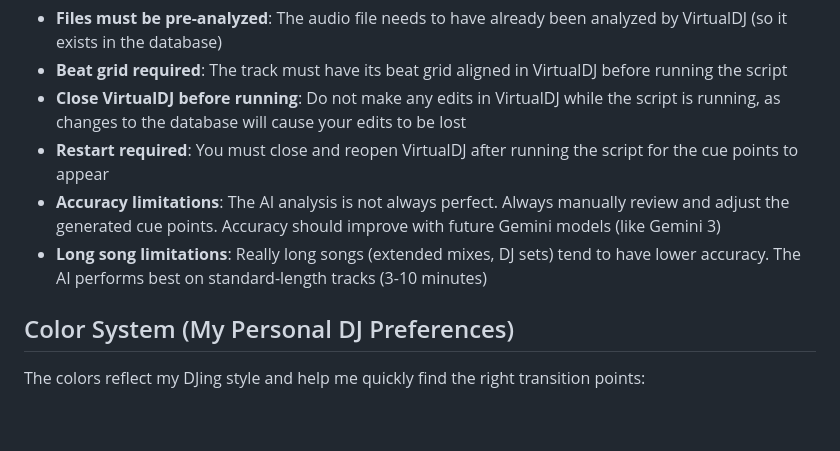
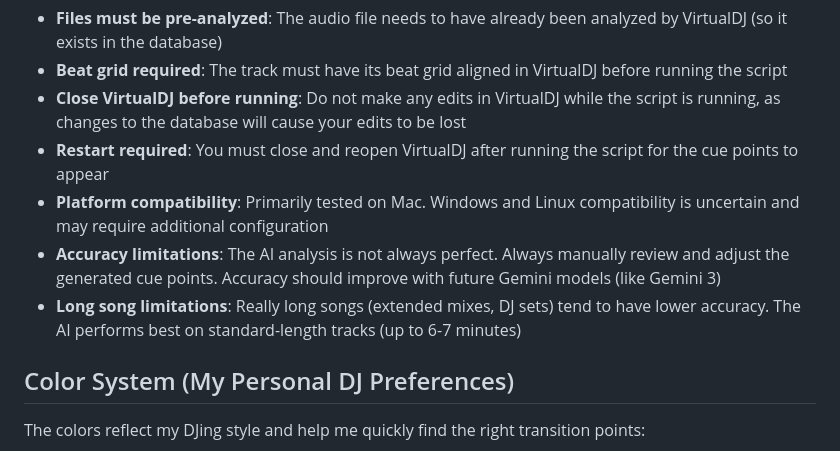
Before and after one commit to langerkirill/vdj-automatic-cuer, a Markdown page: README.md, the part around the change. Rendered like a GitHub page; blank space fills up the shorter version.

Commit message:
Add platform compatibility limitation and adjust song length

```diff
--- a/README.md
+++ b/README.md
@@ -41,8 +41,9 @@ Before using this script, be aware of these important requirements:
 - **Beat grid required**: The track must have its beat grid aligned in VirtualDJ before running the script
 - **Close VirtualDJ before running**: Do not make any edits in VirtualDJ while the script is running, as changes to the database will cause your edits to be lost
 - **Restart required**: You must close and reopen VirtualDJ after running the script for the cue points to appear
+- **Platform compatibility**: Primarily tested on Mac. Windows and Linux compatibility is uncertain and may require additional configuration
 - **Accuracy limitations**: The AI analysis is not always perfect. Always manually review and adjust the generated cue points. Accuracy should improve with future Gemini models (like Gemini 3)
-- **Long song limitations**: Really long songs (extended mixes, DJ sets) tend to have lower accuracy. The AI performs best on standard-length tracks (3-10 minutes)
+- **Long song limitations**: Really long songs (extended mixes, DJ sets) tend to have lower accuracy. The AI performs best on standard-length tracks (up to 6-7 minutes)
 
 ## Color System (My Personal DJ Preferences)
 
```
